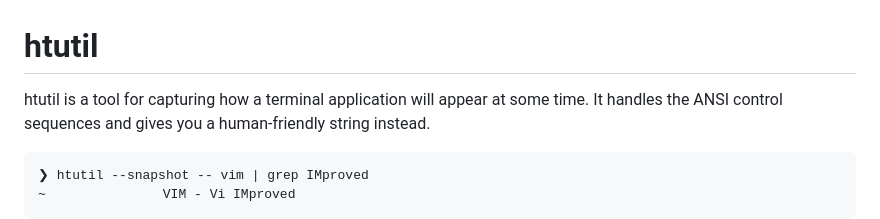
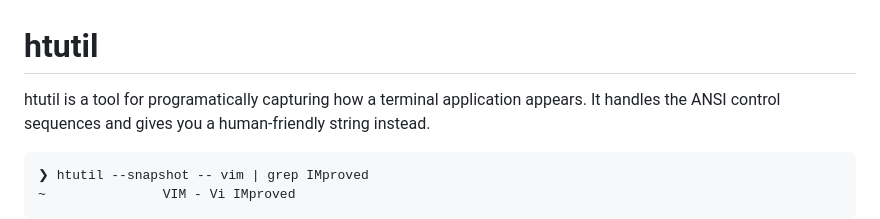
Before and after one commit to MatrixManAtYrService/htutil, a Markdown page: README.md, the part around the change. GitHub-like rendering.

````diff
--- a/README.md
+++ b/README.md
@@ -1,6 +1,6 @@
 # htutil
 
-htutil is a tool for capturing how a terminal application will appear at some time.
+htutil is a tool for programatically capturing how a terminal application appears.
 It handles the ANSI control sequences and gives you a human-friendly string instead.
 
 ```
````
